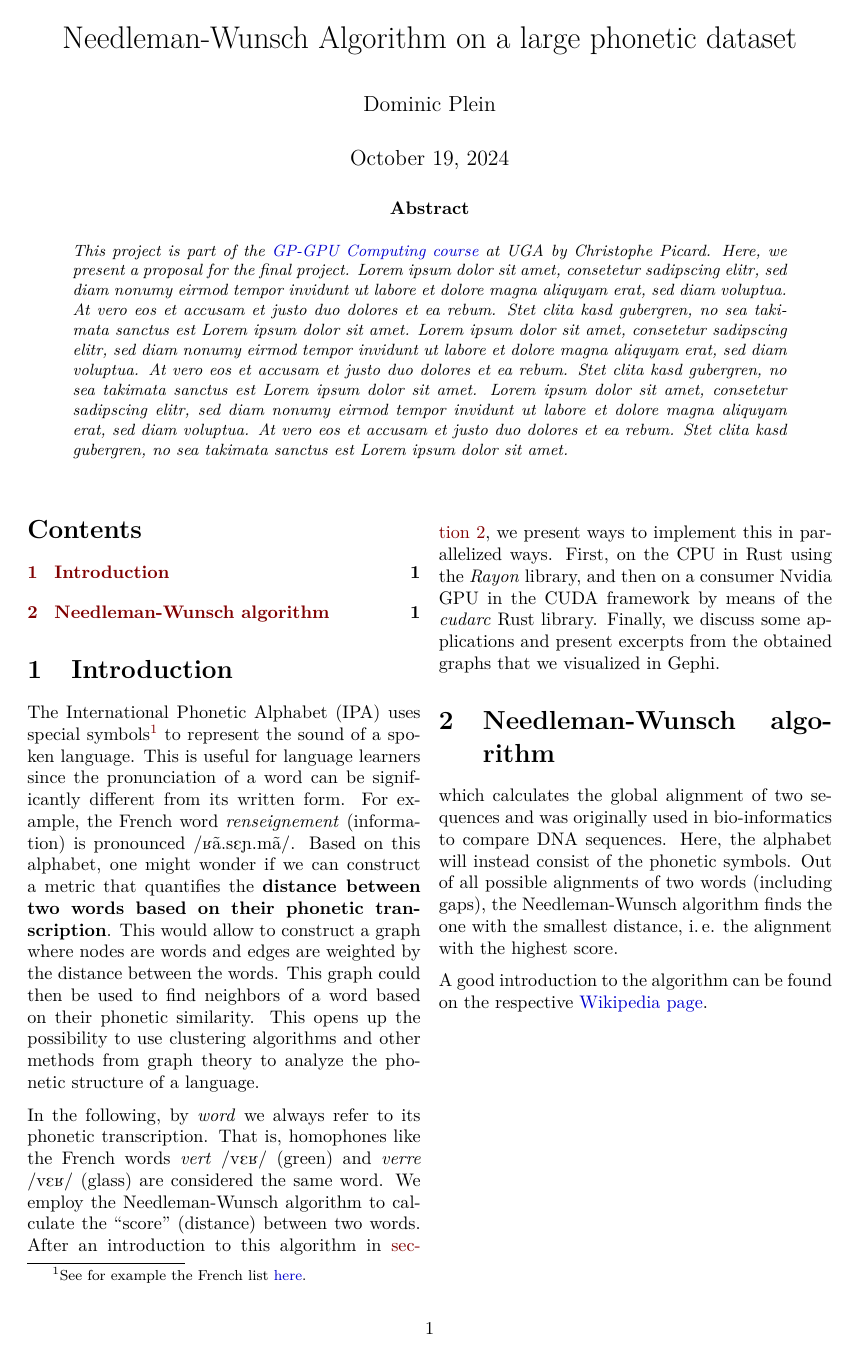
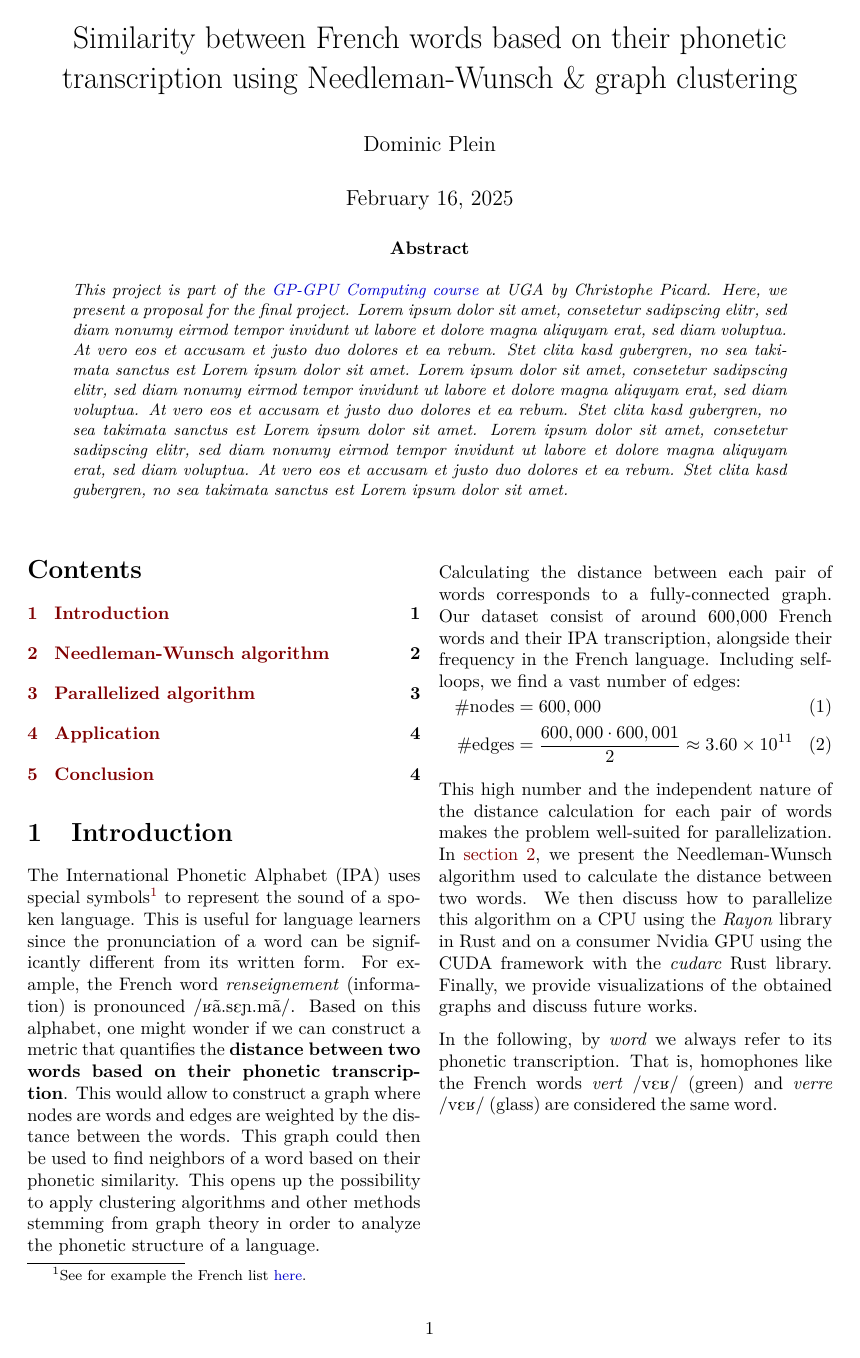
Before and after one commit to Splines/phonetics-graph, a LaTeX paper (paper/main.tex, which reads paper/content/intro.tex, paper/content/needleman-wunsch.tex): page 1 of 3 before the commit and page 1 of 5 after it. Compiled offline with pdfLaTeX.

Commit message:
Lay down basic structure

```diff
--- a/paper/content/intro.tex
+++ b/paper/content/intro.tex
@@ -1,8 +1,19 @@
 \section{Introduction}
 
-The \gls{ipa} uses special symbols\footnote{See for example the French list \href{https://en.wikipedia.org/wiki/Help:IPA/French}{here}.} to represent the sound of a spoken language. This is useful for language learners since the pronunciation of a word can be significantly different from its written form. For example, the French word \textit{renseignement} (information) is pronounced \textipa{/K\~{a}.sE\textltailn.m\~{a}/}. Based on this alphabet, one might wonder if we can construct a metric that quantifies the \textbf{distance between two words based on their phonetic transcription}. This would allow to construct a graph where nodes are words and edges are weighted by the distance between the words. This graph could then be used to find neighbors of a word based on their phonetic similarity. This opens up the possibility to use clustering algorithms and other methods from graph theory to analyze the phonetic structure of a language.
+The \gls{ipa} uses special symbols\footnote{See for example the French list \href{https://en.wikipedia.org/wiki/Help:IPA/French}{here}.} to represent the sound of a spoken language. This is useful for language learners since the pronunciation of a word can be significantly different from its written form. For example, the French word \textit{renseignement} (information) is pronounced \textipa{/K\~{a}.sE\textltailn.m\~{a}/}. Based on this alphabet, one might wonder if we can construct a metric that quantifies the \textbf{distance between two words based on their phonetic transcription}. This would allow to construct a graph where nodes are words and edges are weighted by the distance between the words. This graph could then be used to find neighbors of a word based on their phonetic similarity. This opens up the possibility to apply clustering algorithms and other methods stemming from graph theory in order to analyze the phonetic structure of a language.
 
-In the following, by \textit{word} we always refer to its phonetic transcription. That is, homophones like the French words \textit{vert} \textipa{/vEK/} (green) and \textit{verre} \textipa{/vEK/} (glass) are considered the same word. We employ the Needleman-Wunsch algorithm to calculate the \q{score} (distance) between two words. After an introduction to this algorithm in \autoref{sec:needleman-wunsch}, we present ways to implement this in parallelized ways. First, on the CPU in Rust using the \textit{Rayon} library, and then on a consumer Nvidia GPU in the CUDA framework by means of the \textit{cudarc} Rust library. Finally, we discuss some applications and present excerpts from the obtained graphs that we visualized in Gephi.
+Calculating the distance between each pair of words corresponds to a fully-connected graph. Our dataset consist of around 600,000 French words and their \gls{ipa} transcription, alongside their frequency in the French language. Including self-loops, we find a vast number of edges:
+\begin{align}
+    \text{\#nodes} &= 600,000 \\
+    \text{\#edges} &= \frac{600,000 \cdot 600,001}{2} \approx \num{3.60e11}
+\end{align}
+This high number and the independent nature of the distance calculation for each pair of words makes the problem well-suited for parallelization. In \autoref{sec:needleman-wunsch}, we present the Needleman-Wunsch algorithm used to calculate the distance between two words. We then discuss how to parallelize this algorithm on a CPU using the \textit{Rayon} library in Rust and on a consumer Nvidia GPU using the CUDA framework with the \textit{cudarc} Rust library. Finally, we provide visualizations of the obtained graphs and discuss future works.
+
+In the following, by \textit{word} we always refer to its phonetic transcription. That is, homophones like the French words \textit{vert} \textipa{/vEK/} (green) and \textit{verre} \textipa{/vEK/} (glass) are considered the same word.
+
+\vfill\null
+
+
 
 % To evaluate the feasibility of this project, we combined different datasets to create a new one consisting of \textbf{700,000 French words and their phonetic transcription} as well as their frequency in the French language\footnote{In the final report, we will provide more details on the dataset and their sources.}. We implemented a Rust program that calculates the distance of all pairs of words. This corresponds to \textbf{computing the weights for all edges of a fully-connected graph}, where nodes are the words (their phonetic transcriptions) and edges have weights corresponding to the distance between the words. For the full dataset, we thus find:
 
--- a/paper/content/needleman-wunsch.tex
+++ b/paper/content/needleman-wunsch.tex
@@ -1,13 +1,8 @@
 \section{Needleman-Wunsch algorithm}
 \label{sec:needleman-wunsch}
 
-which calculates the global alignment of two sequences and was originally used in bio-informatics to compare DNA sequences. Here, the alphabet will instead consist of the phonetic symbols. Out of all possible alignments of two words (including gaps), the Needleman-Wunsch algorithm finds the one with the smallest distance, \ie the alignment with the highest score.
-
-A good introduction to the algorithm can be found on the respective \href{https://en.wikipedia.org/wiki/Needleman%E2%80%93Wunsch_algorithm}{Wikipedia page}.
-
-\end{multicols*}{2}
-
-\begin{algorithm}
+% \end{multicols*}{2}
+\begin{algorithm*}
     \DontPrintSemicolon
 
     \SetKwFunction{calcScoreFunc}{calculateScore}
--- a/paper/main.tex
+++ b/paper/main.tex
@@ -6,9 +6,9 @@
 \renewcommand{\abstractnamefont}{\normalfont\bfseries}
 \renewcommand{\abstracttextfont}{\normalfont\small\itshape}
 
-\title{Needleman-Wunsch Algorithm on a large phonetic dataset}
+\title{Similarity between French words based on their phonetic transcription using Needleman-Wunsch \& graph clustering}
 \author{Dominic Plein}
-\date{October 19, 2024}
+\date{February 16, 2025}
 
 \newcommand{\abstractText}{\noindent
 	\newline\noindent
```
Also changed, not shown: paper/content/application.tex (added, +10 -0 lines), paper/content/conclusion.tex (added, +3 -0 lines), paper/content/impl.tex (added, +3 -0 lines), paper/main.pdf, paper/content/intro.tex (9 more changed lines), paper/content/needleman-wunsch.tex (8 more changed lines), paper/main.tex (8 more changed lines).
